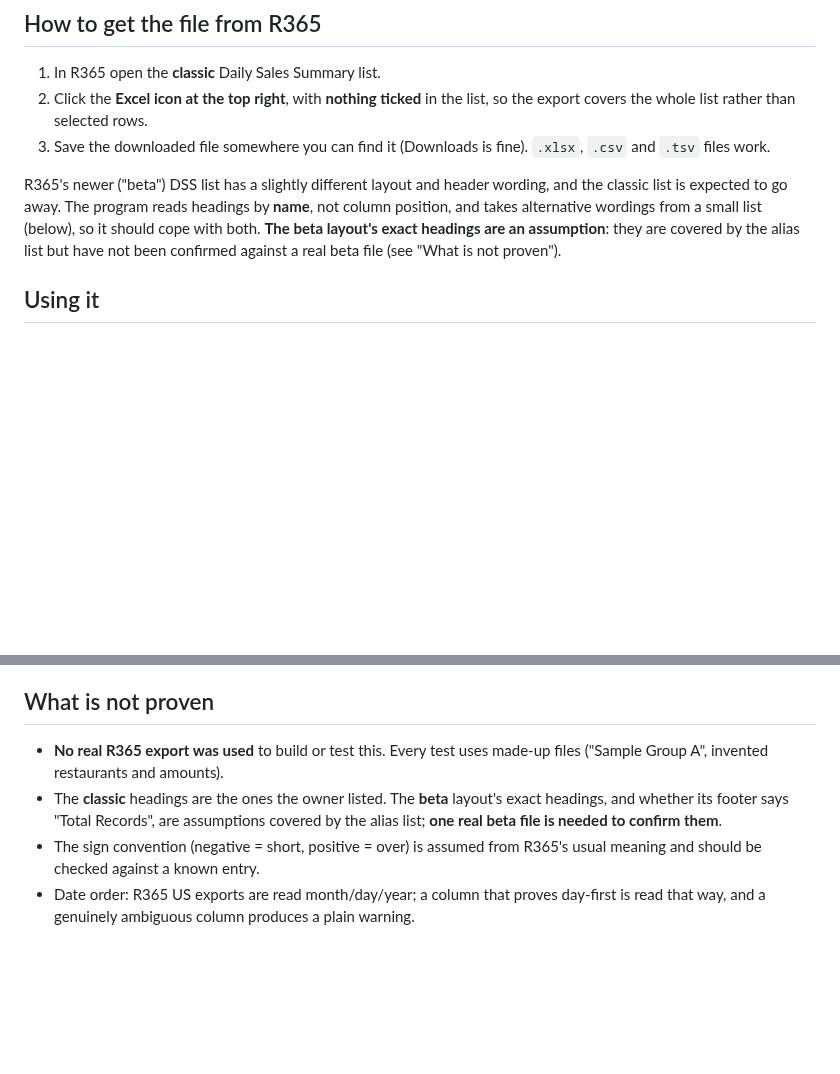
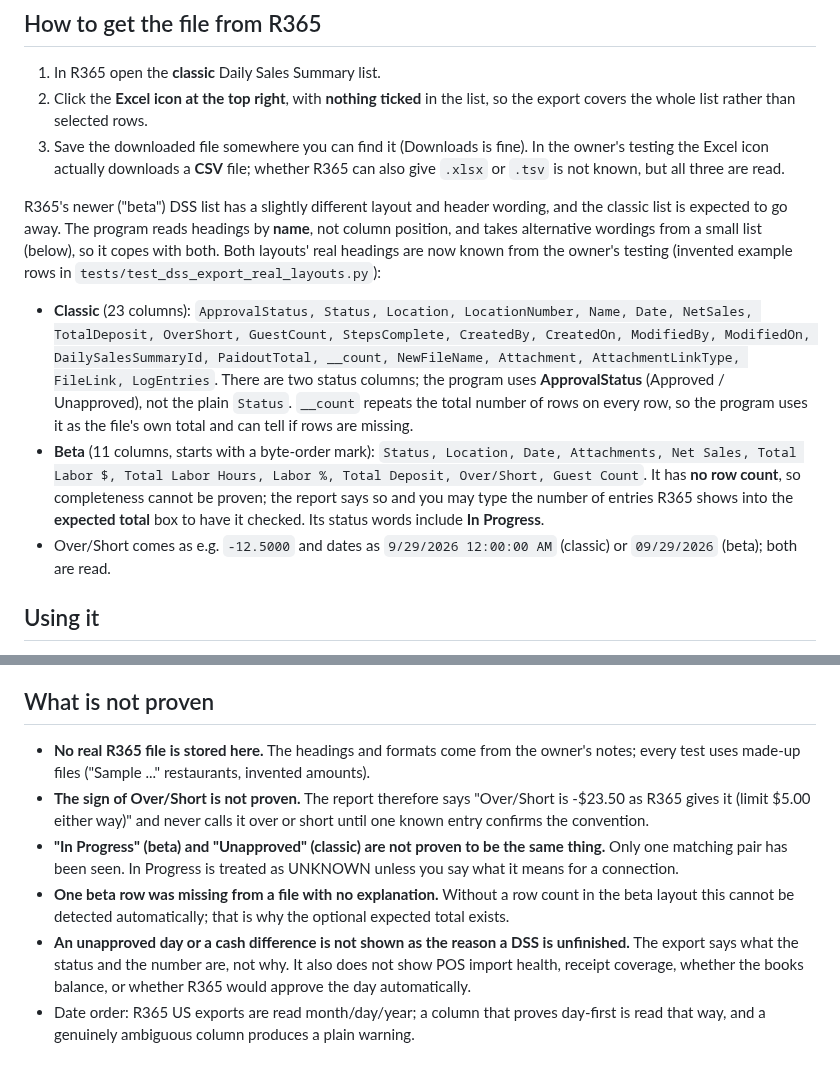
Before and after one commit to JayRohrs/dss-report, a Markdown page: docs/EXPORT_SOURCE.md, 2 parts joined by grey strips. GitHub-like rendering; blank space fills up the shorter version.

```diff
--- a/docs/EXPORT_SOURCE.md
+++ b/docs/EXPORT_SOURCE.md
@@ -10,9 +10,13 @@ The program was first designed to read R365 through its OData connector. The own
 
 1. In R365 open the **classic** Daily Sales Summary list.
 2. Click the **Excel icon at the top right**, with **nothing ticked** in the list, so the export covers the whole list rather than selected rows.
-3. Save the downloaded file somewhere you can find it (Downloads is fine). `.xlsx`, `.csv` and `.tsv` files work.
+3. Save the downloaded file somewhere you can find it (Downloads is fine). In the owner's testing the Excel icon actually downloads a **CSV** file; whether R365 can also give `.xlsx` or `.tsv` is not known, but all three are read.
 
-R365's newer ("beta") DSS list has a slightly different layout and header wording, and the classic list is expected to go away. The program reads headings by **name**, not column position, and takes alternative wordings from a small list (below), so it should cope with both. **The beta layout's exact headings are an assumption**: they are covered by the alias list but have not been confirmed against a real beta file (see "What is not proven").
+R365's newer ("beta") DSS list has a slightly different layout and header wording, and the classic list is expected to go away. The program reads headings by **name**, not column position, and takes alternative wordings from a small list (below), so it copes with both. Both layouts' real headings are now known from the owner's testing (invented example rows in `tests/test_dss_export_real_layouts.py`):
+
+- **Classic** (23 columns): `ApprovalStatus, Status, Location, LocationNumber, Name, Date, NetSales, TotalDeposit, OverShort, GuestCount, StepsComplete, CreatedBy, CreatedOn, ModifiedBy, ModifiedOn, DailySalesSummaryId, PaidoutTotal, __count, NewFileName, Attachment, AttachmentLinkType, FileLink, LogEntries`. There are two status columns; the program uses **ApprovalStatus** (Approved / Unapproved), not the plain `Status`. `__count` repeats the total number of rows on every row, so the program uses it as the file's own total and can tell if rows are missing.
+- **Beta** (11 columns, starts with a byte-order mark): `Status, Location, Date, Attachments, Net Sales, Total Labor $, Total Labor Hours, Labor %, Total Deposit, Over/Short, Guest Count`. It has **no row count**, so completeness cannot be proven; the report says so and you may type the number of entries R365 shows into the **expected total** box to have it checked. Its status words include **In Progress**.
+- Over/Short comes as e.g. `-12.5000` and dates as `9/29/2026 12:00:00 AM` (classic) or `09/29/2026` (beta); both are read.
 
 ## Using it
 
@@ -80,7 +84,9 @@ These are **not** in the export and are not checked from it: **POS import status
 
 ## What is not proven
 
-- **No real R365 export was used** to build or test this. Every test uses made-up files ("Sample Group A", invented restaurants and amounts).
-- The **classic** headings are the ones the owner listed. The **beta** layout's exact headings, and whether its footer says "Total Records", are assumptions covered by the alias list; **one real beta file is needed to confirm them**.
-- The sign convention (negative = short, positive = over) is assumed from R365's usual meaning and should be checked against a known entry.
+- **No real R365 file is stored here.** The headings and formats come from the owner's notes; every test uses made-up files ("Sample ..." restaurants, invented amounts).
+- **The sign of Over/Short is not proven.** The report therefore says "Over/Short is -$23.50 as R365 gives it (limit $5.00 either way)" and never calls it over or short until one known entry confirms the convention.
+- **"In Progress" (beta) and "Unapproved" (classic) are not proven to be the same thing.** Only one matching pair has been seen. In Progress is treated as UNKNOWN unless you say what it means for a connection.
+- **One beta row was missing from a file with no explanation.** Without a row count in the beta layout this cannot be detected automatically; that is why the optional expected total exists.
+- **An unapproved day or a cash difference is not shown as the reason a DSS is unfinished.** The export says what the status and the number are, not why. It also does not show POS import health, receipt coverage, whether the books balance, or whether R365 would approve the day automatically.
 - Date order: R365 US exports are read month/day/year; a column that proves day-first is read that way, and a genuinely ambiguous column produces a plain warning.
```
Also changed, not shown: README.md (+1 -1 lines), docs/R365_OPEN_QUESTIONS.md (+5 -0 lines), docs/screenshots/dss-export-report-1366px.png, docs/screenshots/dss-export-report-390px.png, docs/screenshots/dss-export-report-stale-1366px.png, docs/screenshots/dss-export-report-stale-390px.png, docs/screenshots/dss-export-screen-1366px.png, docs/screenshots/dss-export-screen-390px.png, 11 other files.
